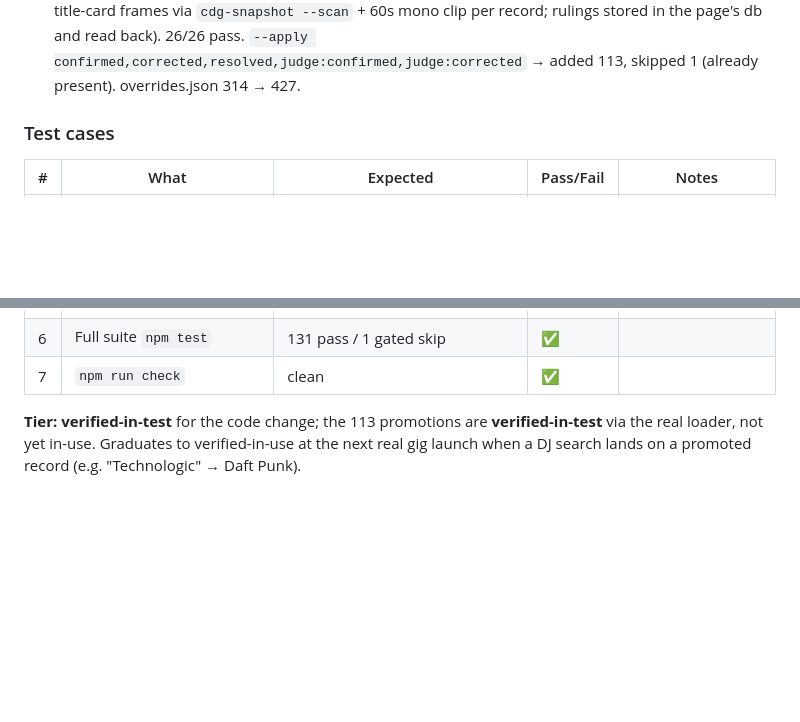
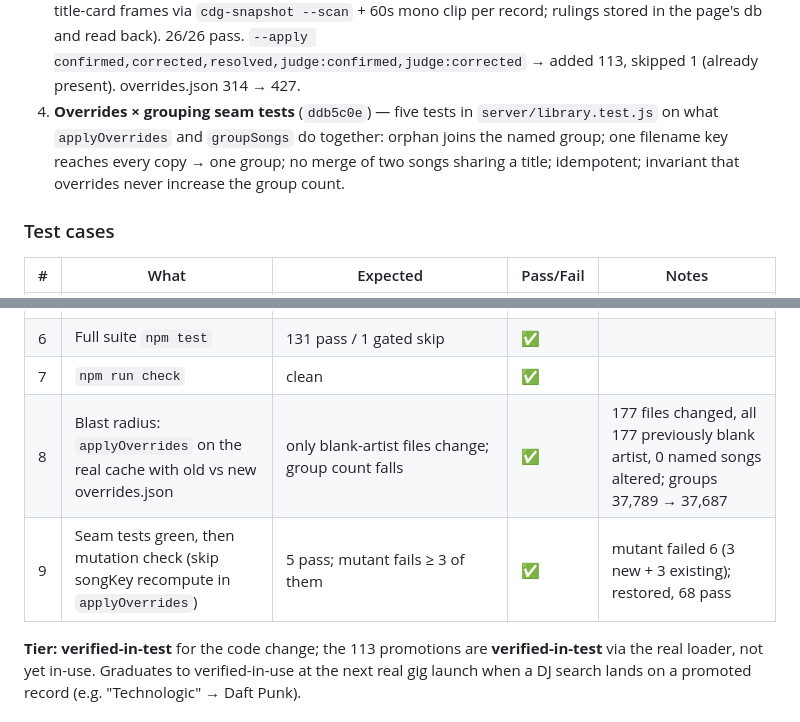
Before and after one commit to Burdchrome/karaoke-platform, a Markdown page: karaoke-app/TEST_LOG.md, 2 parts joined by grey strips. Rendered like a GitHub page; blank space fills up the shorter version.

Commit message:
docs: seam tests + blast-radius measurement in TEST_LOG/handoff (2026-09-24)

```diff
--- a/karaoke-app/TEST_LOG.md
+++ b/karaoke-app/TEST_LOG.md
@@ -21,6 +21,11 @@ A running record of manual test sessions against the karaoke server. Each sessio
    the page's db and read back). 26/26 pass. `--apply
    confirmed,corrected,resolved,judge:confirmed,judge:corrected` → added
    113, skipped 1 (already present). overrides.json 314 → 427.
+4. **Overrides × grouping seam tests** (`ddb5c0e`) — five tests in
+   `server/library.test.js` on what `applyOverrides` and `groupSongs` do
+   together: orphan joins the named group; one filename key reaches every
+   copy → one group; no merge of two songs sharing a title; idempotent;
+   invariant that overrides never increase the group count.
 
 ### Test cases
 
@@ -33,6 +38,8 @@ A running record of manual test sessions against the karaoke server. Each sessio
 | 5 | Spot-check via `loadLibrary()` (real server load path) | Technologic→Daft Punk; PSJT201 Tomorrow Night→Elvis; That Summer→Garth Brooks; all 4 one→All‐4‐One | ✅ | "Applied 612 manual overrides" (entries match multiple copies) |
 | 6 | Full suite `npm test` | 131 pass / 1 gated skip | ✅ | |
 | 7 | `npm run check` | clean | ✅ | |
+| 8 | Blast radius: `applyOverrides` on the real cache with old vs new overrides.json | only blank-artist files change; group count falls | ✅ | 177 files changed, all 177 previously blank artist, 0 named songs altered; groups 37,789 → 37,687 |
+| 9 | Seam tests green, then mutation check (skip songKey recompute in `applyOverrides`) | 5 pass; mutant fails ≥ 3 of them | ✅ | mutant failed 6 (3 new + 3 existing); restored, 68 pass |
 
 **Tier:** **verified-in-test** for the code change; the 113 promotions are
 **verified-in-test** via the real loader, not yet in-use. Graduates to
```
Also changed, not shown: karaoke_project_handoff.md (+5 -2 lines).
